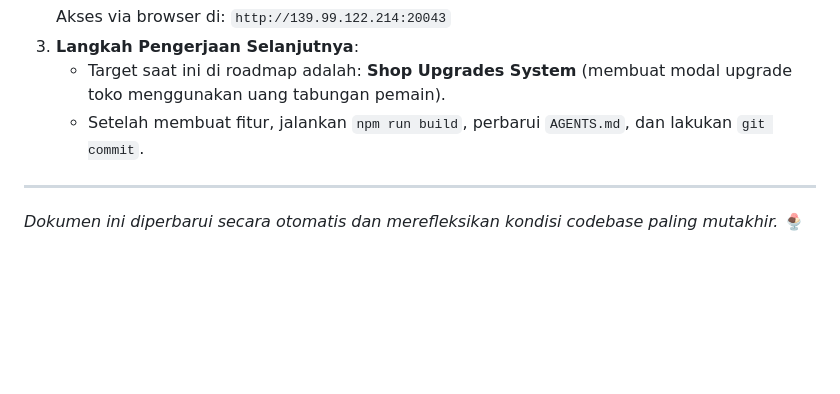
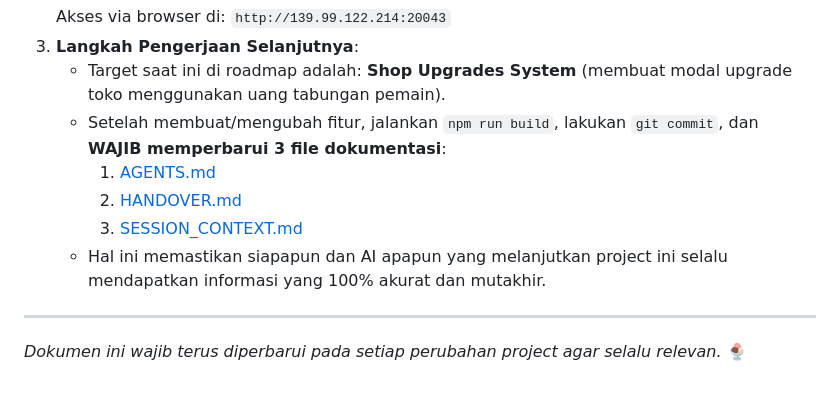
Before and after one commit to RizkyNs/creamy-sundae, a Markdown page: SESSION_CONTEXT.md, the part around the change. Rendered like a GitHub page; blank space fills up the shorter version.

```diff
--- a/SESSION_CONTEXT.md
+++ b/SESSION_CONTEXT.md
@@ -111,8 +111,12 @@ Jika Anda adalah AI Agent atau developer baru yang baru saja membuka project ini
    Akses via browser di: `http://139.99.122.214:20043`
 3. **Langkah Pengerjaan Selanjutnya**:
    - Target saat ini di roadmap adalah: **Shop Upgrades System** (membuat modal upgrade toko menggunakan uang tabungan pemain).
-   - Setelah membuat fitur, jalankan `npm run build`, perbarui `AGENTS.md`, dan lakukan `git commit`.
+   - Setelah membuat/mengubah fitur, jalankan `npm run build`, lakukan `git commit`, dan **WAJIB memperbarui 3 file dokumentasi**:
+     1. [AGENTS.md](file:///root/creamy-sundae/AGENTS.md)
+     2. [HANDOVER.md](file:///root/creamy-sundae/HANDOVER.md)
+     3. [SESSION_CONTEXT.md](file:///root/creamy-sundae/SESSION_CONTEXT.md)
+   - Hal ini memastikan siapapun dan AI apapun yang melanjutkan project ini selalu mendapatkan informasi yang 100% akurat dan mutakhir.
 
 ---
 
-*Dokumen ini diperbarui secara otomatis dan merefleksikan kondisi codebase paling mutakhir.* 🍨
+*Dokumen ini wajib terus diperbarui pada setiap perubahan project agar selalu relevan.* 🍨
```
Also changed, not shown: AGENTS.md (+2 -2 lines), HANDOVER.md (+6 -1 lines).
